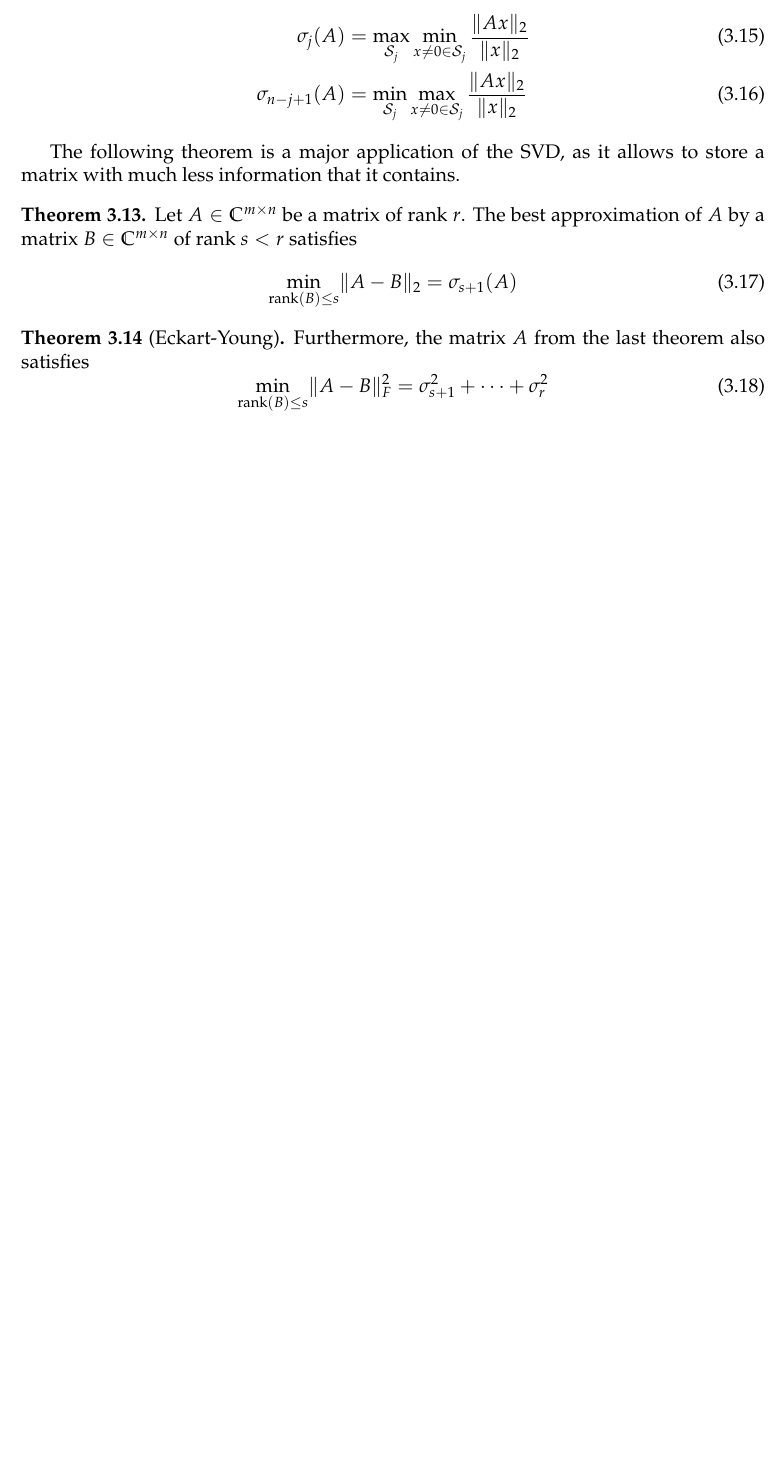
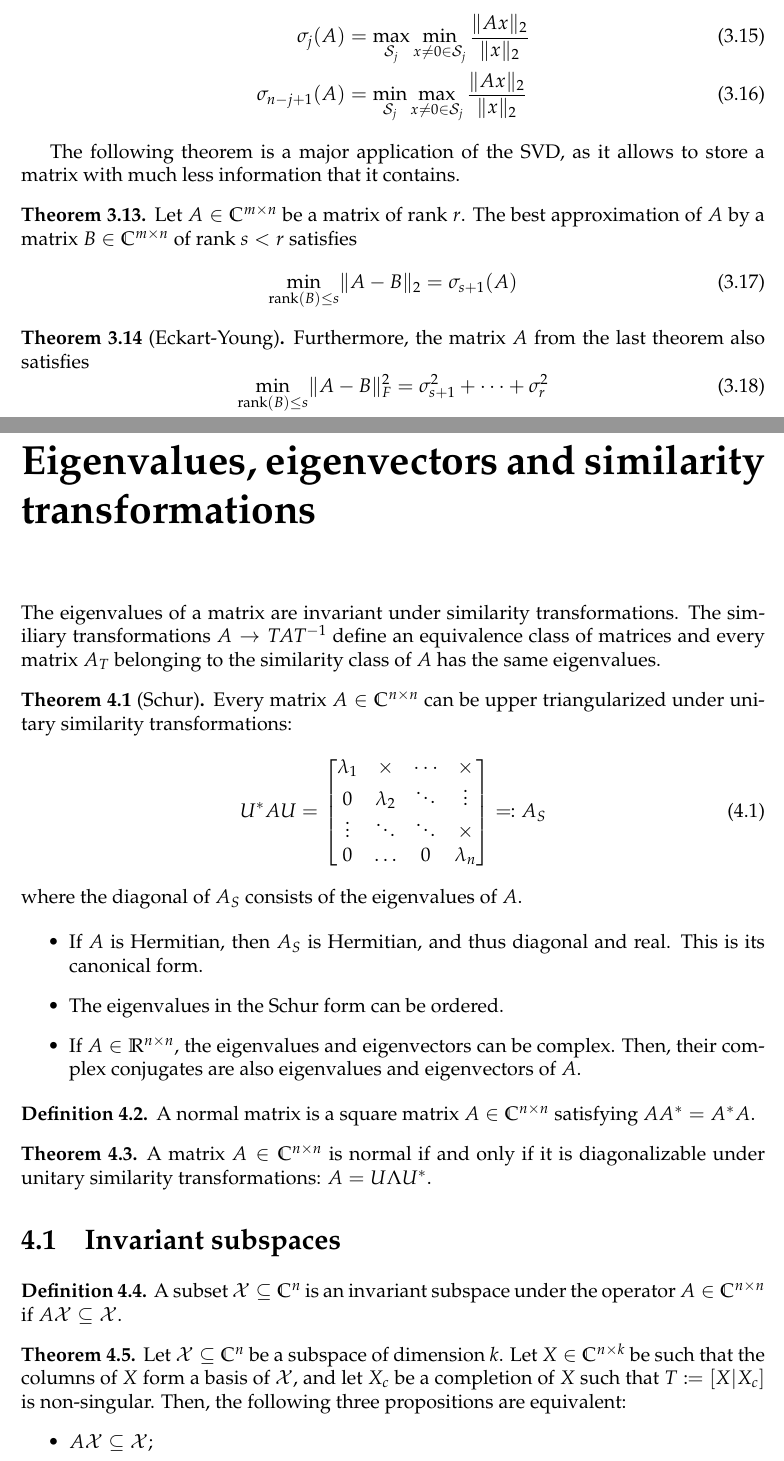
Before and after one commit to SimonDesmidt/Syntheses, a LaTeX document (LINMA2380/LINMA2380.tex): part of page 11 of 11 before the commit and two parts of pages 11 and 12 of 13 after it, the two joined at a grey line, cut so that both start at the same text, the shorter picture padded with empty space. Compiled offline with pdfLaTeX.

Commit message:
LINMA2380 - S6

```diff
--- a/LINMA2380/LINMA2380.tex
+++ b/LINMA2380/LINMA2380.tex
@@ -34,7 +34,7 @@
 \newtheorem{definition}[thm]{Definition}
 \newtheorem{exmp}[thm]{Example}
 \newtheorem{lem}[thm]{Lemma}
-\newtheorem{crl}[thm]{Corollary}
+\newtheorem{corollary}[thm]{Corollary}
 
 \titleformat{\chapter}[display]
   {\normalfont\bfseries}{}{0pt}{\Huge}
@@ -404,4 +404,37 @@ The following theorem is a major application of the SVD, as it allows to store a
         \min_{\text{rank}(B)\le s}\lVert A-B\rVert _F^2 = \sigma_{s+1}^2 + \dots + \sigma_r^2
     \end{equation}
 \end{thm}
-
+\chapter{Eigenvalues, eigenvectors and similarity transformations}
+The eigenvalues of a matrix are invariant under similarity transformations. The similiary transformations $A\rightarrow TAT^{-1}$ define an equivalence class of matrices and every matrix $A_T$ belonging to the similarity class of $A$ has the same eigenvalues.
+\begin{thm}[Schur]
+    Every matrix $A\in \C^{n\times n}$ can be upper triangularized under unitary similarity transformations:
+    \begin{equation}
+        U^*AU = \begin{bmatrix}
+            \lambda_1 & \times & \cdots & \times\\
+            0 & \lambda_2 & \ddots & \vdots\\
+            \vdots & \ddots & \ddots & \times\\
+            0 & \dots & 0 & \lambda_n
+        \end{bmatrix} \eqcolon A_S
+    \end{equation}
+    where the diagonal of $A_S$ consists of the eigenvalues of $A$.
+\end{thm}
+\begin{itemize}
+    \item If $A$ is Hermitian, then $A_S$ is Hermitian, and thus diagonal and real. This is its canonical form.
+    \item The eigenvalues in the Schur form can be ordered.
+    \item If $A\in \R^{n\times n}$, the eigenvalues and eigenvectors can be complex. Then, their complex conjugates are also eigenvalues and eigenvectors of $A$.
+\end{itemize}
+\begin{definition}
+    A normal matrix is a square matrix $A\in \C^{n\times n}$ satisfying $AA^*=A^*A$.
+\end{definition}
+\begin{thm}
+    A matrix $A\in \C^{n\times n}$ is normal if and only if it is diagonalizable under unitary similarity transformations: $A=U\Lambda U^*$.
+\end{thm}
+\section{Invariant subspaces}
+\begin{definition}
+    A subset $\mathcal{X}\subseteq \C^n$ is an invariant subspace under the operator $A\in \C^{n\times n}$ if $A\mathcal{X}\subseteq \mathcal{X}$.
+\end{definition}
+\begin{thm}
+    Let $\mathcal{X}\subseteq \C^n$ be a subspace of dimension $k$. Let $X\in \C^{n\times k}$ be such that the columns of $X$ form a basis of $\mathcal{X}$, and let $X_c$ be a completion of $X$ such that $T\coloneqq [X|X_c]$ is non-singular. Then, the following three propositions are equivalent:
+    \begin{itemize}
+        \item $A\mathcal{X}\subseteq \mathcal{X}$;
+        \item $AX=XA_{11}$;
@@ -407,0 +448 @@ The following theorem is a major application of the SVD, as it allows to store a
+\end{thm}
```
Also changed, not shown: LINMA2380/LINMA2380.pdf, LINMA2380/LINMA2380.tex (45 more changed lines).
